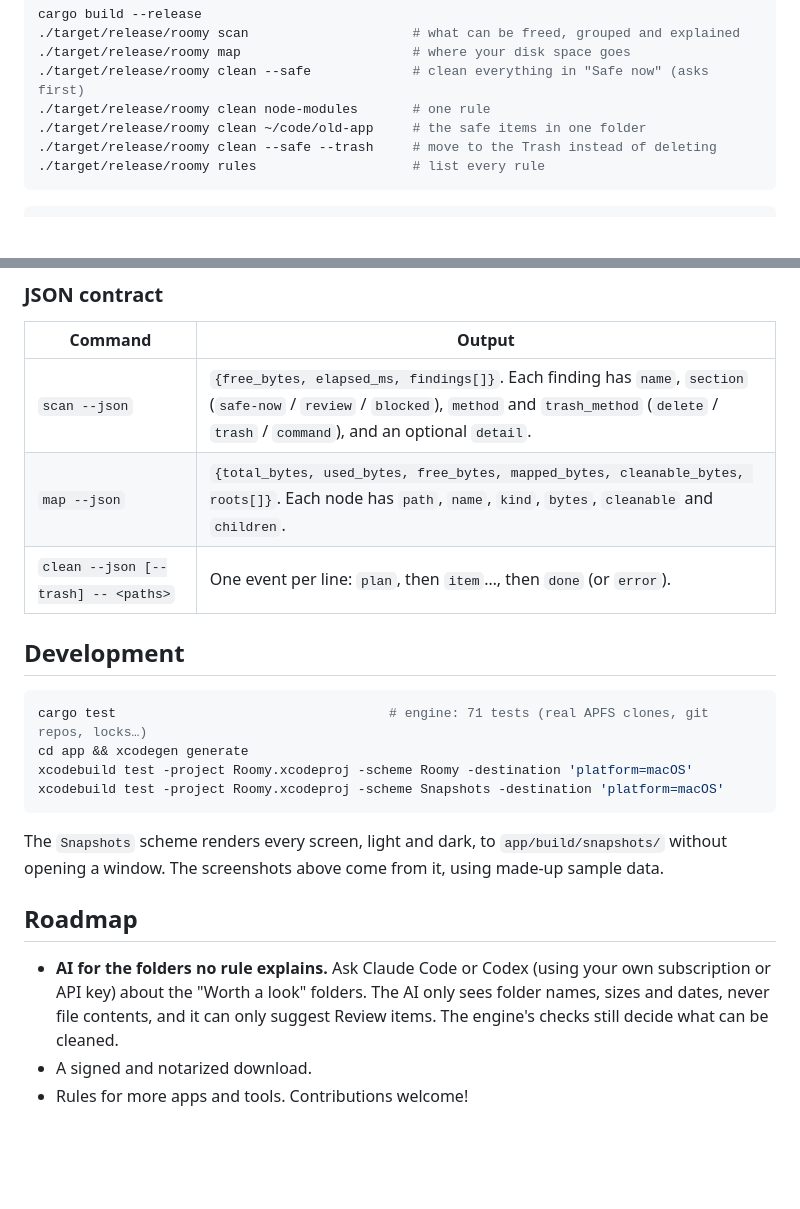
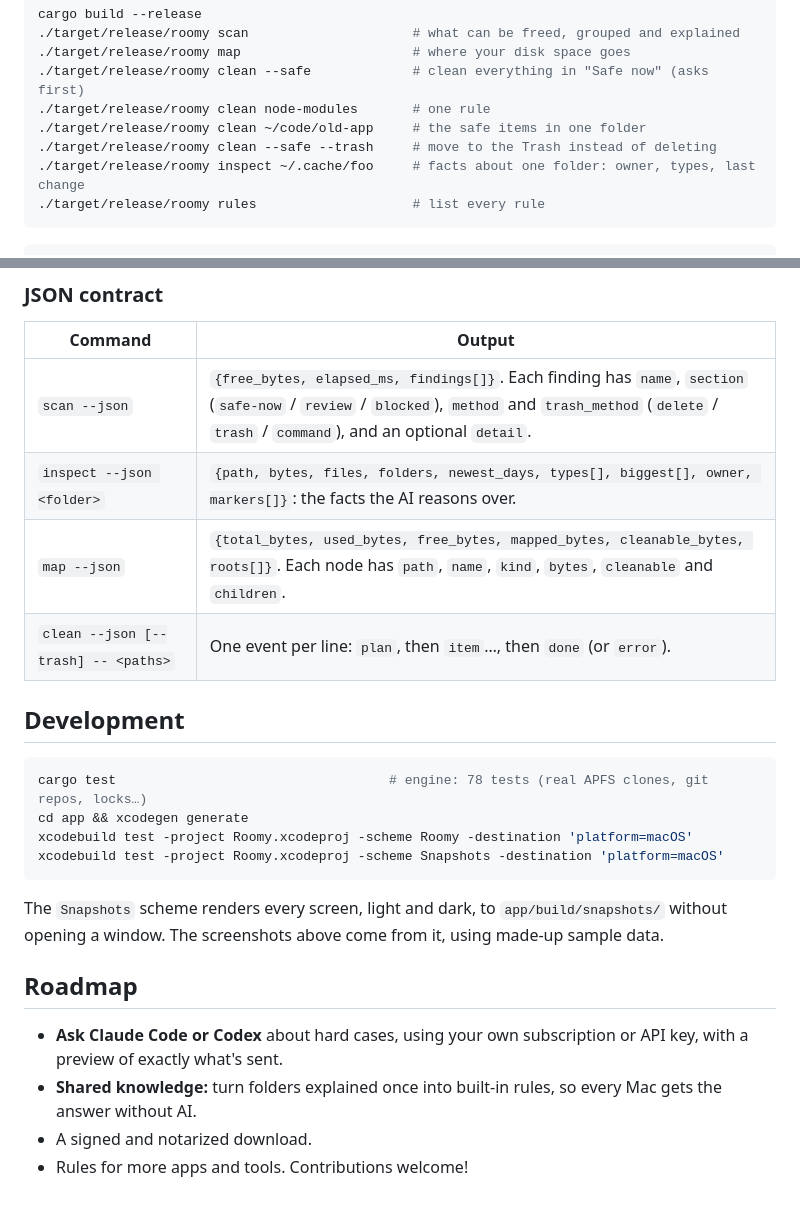
Before and after one commit to jurek-zsl/Roomy, a Markdown page: README.md, 2 parts joined by grey strips. Rendered like a GitHub page; blank space fills up the shorter version.

````diff
--- a/README.md
+++ b/README.md
@@ -139,6 +155,7 @@ cargo build --release
 ./target/release/roomy clean node-modules       # one rule
 ./target/release/roomy clean ~/code/old-app     # the safe items in one folder
 ./target/release/roomy clean --safe --trash     # move to the Trash instead of deleting
+./target/release/roomy inspect ~/.cache/foo     # facts about one folder: owner, types, last change
 ./target/release/roomy rules                    # list every rule
 ```
 
@@ -198,13 +215,14 @@ roomy scan --rules my-rules.toml
 | Command | Output |
 |---|---|
 | `scan --json` | `{free_bytes, elapsed_ms, findings[]}`. Each finding has `name`, `section` (`safe-now` / `review` / `blocked`), `method` and `trash_method` (`delete` / `trash` / `command`), and an optional `detail`. |
+| `inspect --json <folder>` | `{path, bytes, files, folders, newest_days, types[], biggest[], owner, markers[]}`: the facts the AI reasons over. |
 | `map --json` | `{total_bytes, used_bytes, free_bytes, mapped_bytes, cleanable_bytes, roots[]}`. Each node has `path`, `name`, `kind`, `bytes`, `cleanable` and `children`. |
 | `clean --json [--trash] -- <paths>` | One event per line: `plan`, then `item`…, then `done` (or `error`). |
 
 ## Development
 
 ```bash
-cargo test                                   # engine: 71 tests (real APFS clones, git repos, locks…)
+cargo test                                   # engine: 78 tests (real APFS clones, git repos, locks…)
 cd app && xcodegen generate
 xcodebuild test -project Roomy.xcodeproj -scheme Roomy -destination 'platform=macOS'
 xcodebuild test -project Roomy.xcodeproj -scheme Snapshots -destination 'platform=macOS'
@@ -214,6 +232,7 @@ The `Snapshots` scheme renders every screen, light and dark, to `app/build/snaps
 
 ## Roadmap
 
-- **AI for the folders no rule explains.** Ask Claude Code or Codex (using your own subscription or API key) about the "Worth a look" folders. The AI only sees folder names, sizes and dates, never file contents, and it can only suggest Review items. The engine's checks still decide what can be cleaned.
+- **Ask Claude Code or Codex** about hard cases, using your own subscription or API key, with a preview of exactly what's sent.
+- **Shared knowledge:** turn folders explained once into built-in rules, so every Mac gets the answer without AI.
 - A signed and notarized download.
 - Rules for more apps and tools. Contributions welcome!
````
Also changed, not shown: other parts of README.md (+16 -0 lines), docs/images/insight.png (added), 15 other files.
